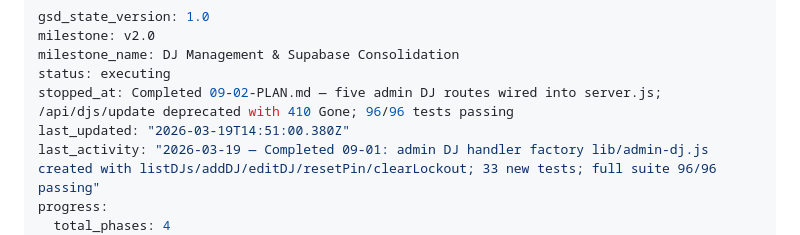
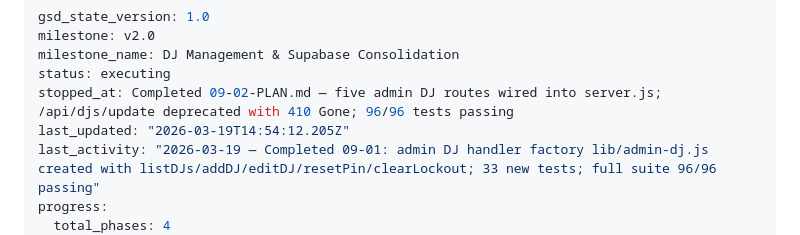
Before and after one commit to AugustineNoppe/dj-roster, a Markdown page: .planning/STATE.md, the part around the change. Drawn GitHub-style.

```diff
--- a/.planning/STATE.md
+++ b/.planning/STATE.md
@@ -4,7 +4,7 @@ milestone: v2.0
 milestone_name: DJ Management & Supabase Consolidation
 status: executing
 stopped_at: Completed 09-02-PLAN.md — five admin DJ routes wired into server.js; /api/djs/update deprecated with 410 Gone; 96/96 tests passing
-last_updated: "2026-03-19T14:51:00.380Z"
+last_updated: "2026-03-19T14:54:12.205Z"
 last_activity: "2026-03-19 — Completed 09-01: admin DJ handler factory lib/admin-dj.js created with listDJs/addDJ/editDJ/resetPin/clearLockout; 33 new tests; full suite 96/96 passing"
 progress:
   total_phases: 4
```
Also changed, not shown: .planning/ROADMAP.md (+1 -1 lines), 1 other file.
